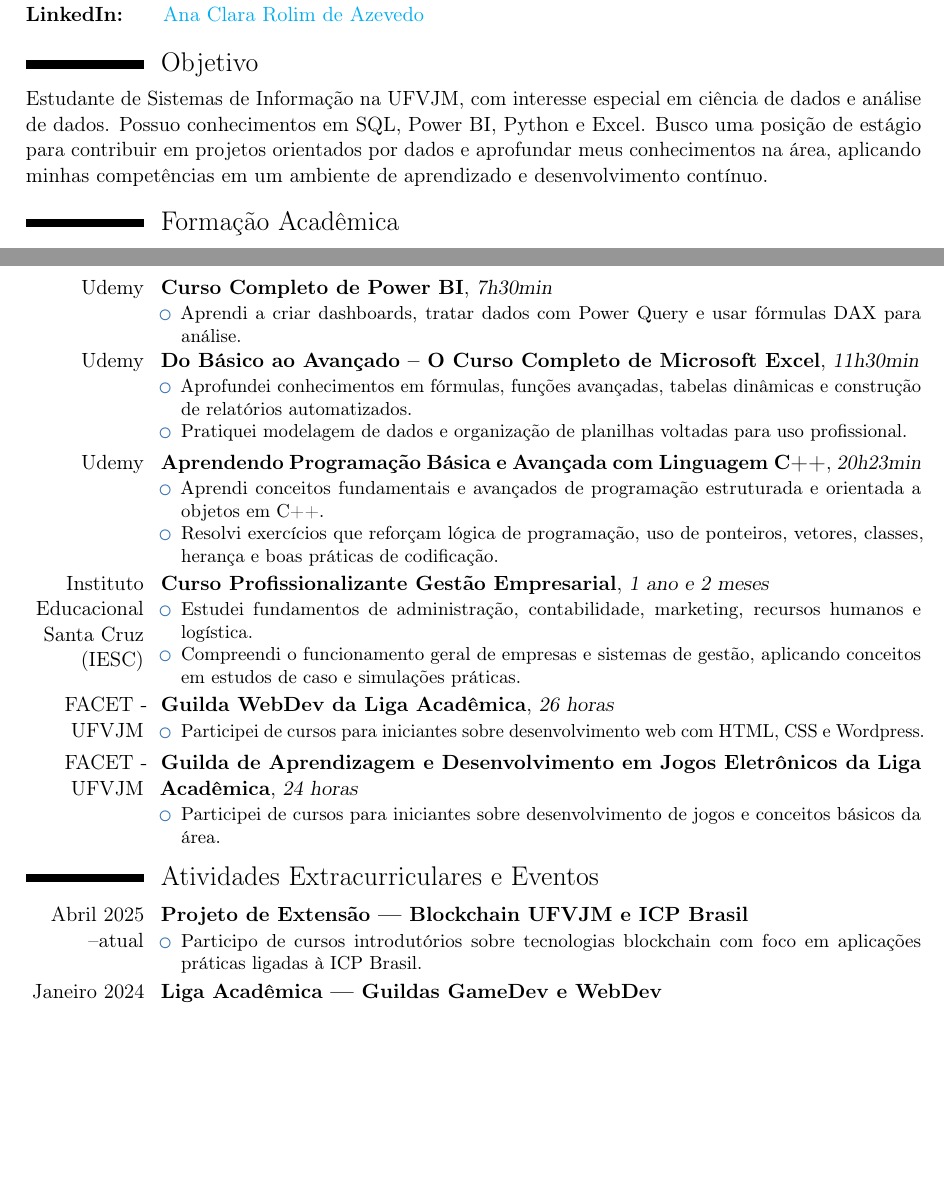
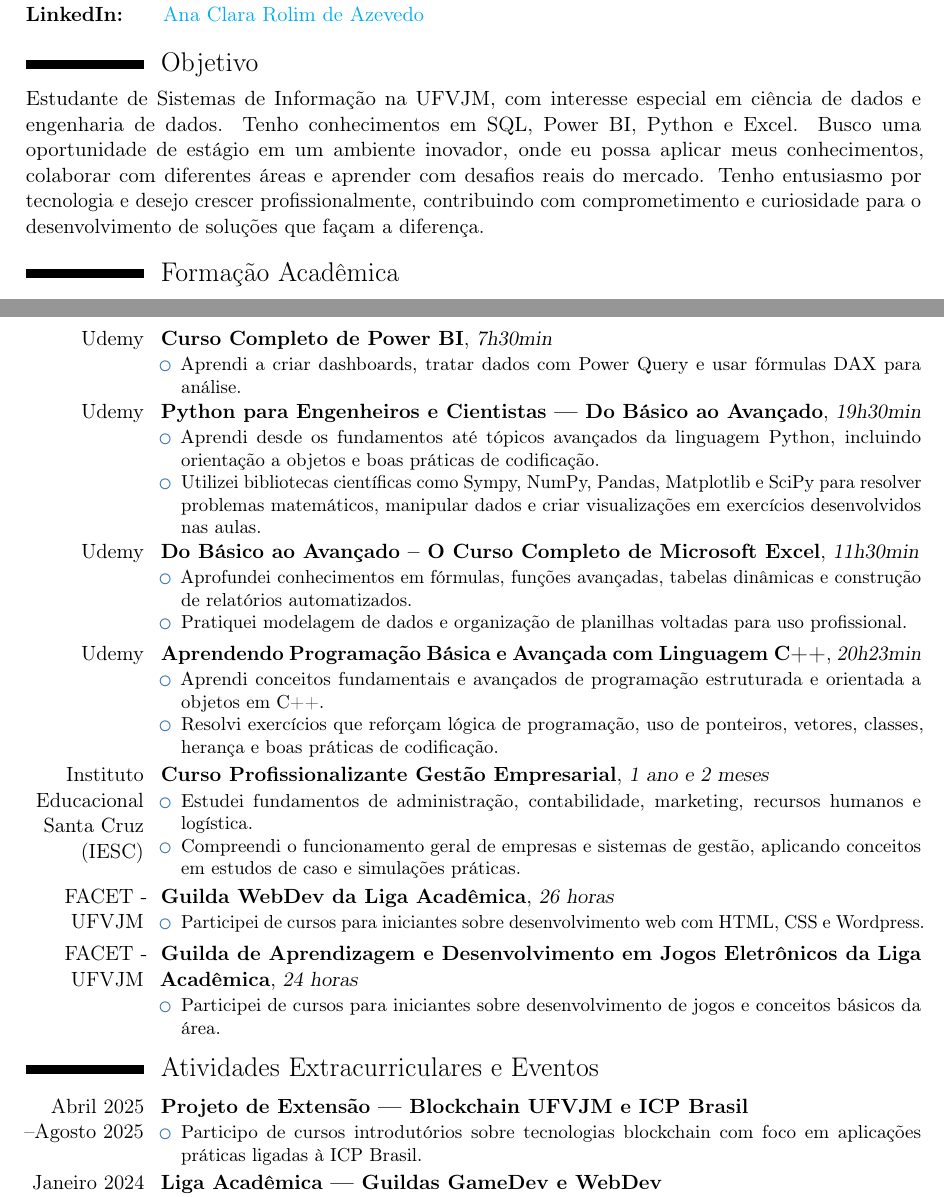
Before and after one commit to AnaClaraR12/Curriculo_Ana_Latex, a LaTeX CV (main.tex): two parts of pages 1 and 2 of 2, joined at a grey line, cut so that both start at the same text, the shorter picture padded with empty space. Compiled offline with pdfLaTeX.

Commit message:
Update main.tex

```diff
--- a/main.tex
+++ b/main.tex
@@ -63,7 +63,7 @@
     \textbf{LinkedIn:} & \hspace{0.75cm}\href{https://www.linkedin.com/in/ana-clara-rolim-de-azevedo-450789334}{Ana Clara Rolim de Azevedo} & \\
 \end{tabular}
 \section{Objetivo}
-\justify Estudante de Sistemas de Informação na UFVJM, com interesse especial em ciência de dados e análise de dados. Possuo conhecimentos em SQL, Power BI, Python e Excel. Busco uma posição de estágio para contribuir em projetos orientados por dados e aprofundar meus conhecimentos na área, aplicando minhas competências em um ambiente de aprendizado e desenvolvimento contínuo.
+\justify Estudante de Sistemas de Informação na UFVJM, com interesse especial em ciência de dados e engenharia de dados. Tenho conhecimentos em SQL, Power BI, Python e Excel. Busco uma oportunidade de estágio em um ambiente inovador, onde eu possa aplicar meus conhecimentos, colaborar com diferentes áreas e aprender com desafios reais do mercado. Tenho entusiasmo por tecnologia e desejo crescer profissionalmente, contribuindo com comprometimento e curiosidade para o desenvolvimento de soluções que façam a diferença.
 
 
 \section{Formação Acadêmica}
@@ -97,6 +97,12 @@
     \item Aprendi a criar dashboards, tratar dados com Power Query e usar fórmulas DAX para análise.
     \end{itemize}
 }
+\cventry{Udemy}{Python para Engenheiros e Cientistas — Do Básico ao Avançado}{19h30min}{}{}{
+    \begin{itemize}
+    \item Aprendi desde os fundamentos até tópicos avançados da linguagem Python, incluindo orientação a objetos e boas práticas de codificação.
+    \item Utilizei bibliotecas científicas como Sympy, NumPy, Pandas, Matplotlib e SciPy para resolver problemas matemáticos, manipular dados e criar visualizações em exercícios desenvolvidos nas aulas.
+    \end{itemize}
+}
 \cventry{Udemy}{Do Básico ao Avançado – O Curso Completo de Microsoft Excel}{11h30min}{}{}{
     \begin{itemize}
     \item Aprofundei conhecimentos em fórmulas, funções avançadas, tabelas dinâmicas e construção de relatórios automatizados.
@@ -128,7 +134,7 @@
 
 
 \section{Atividades Extracurriculares e Eventos}
-\cventry{Abril 2025 –atual}{Projeto de Extensão — Blockchain UFVJM e ICP Brasil}{}{}{}{
+\cventry{Abril 2025 –Agosto 2025}{Projeto de Extensão — Blockchain UFVJM e ICP Brasil}{}{}{}{
     \begin{itemize}
     \item Participo de cursos introdutórios sobre tecnologias blockchain com foco em aplicações práticas ligadas à ICP Brasil.
     \end{itemize}
```
